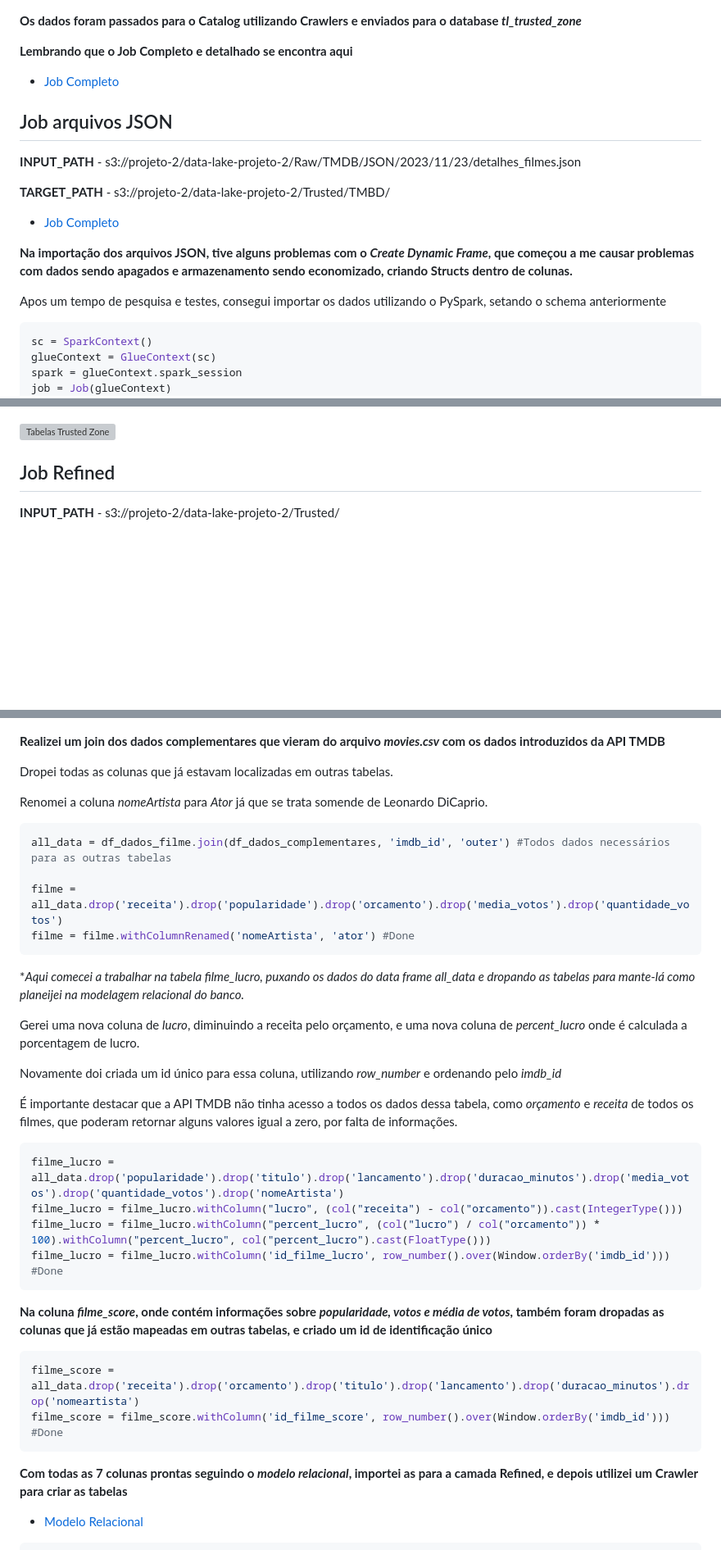
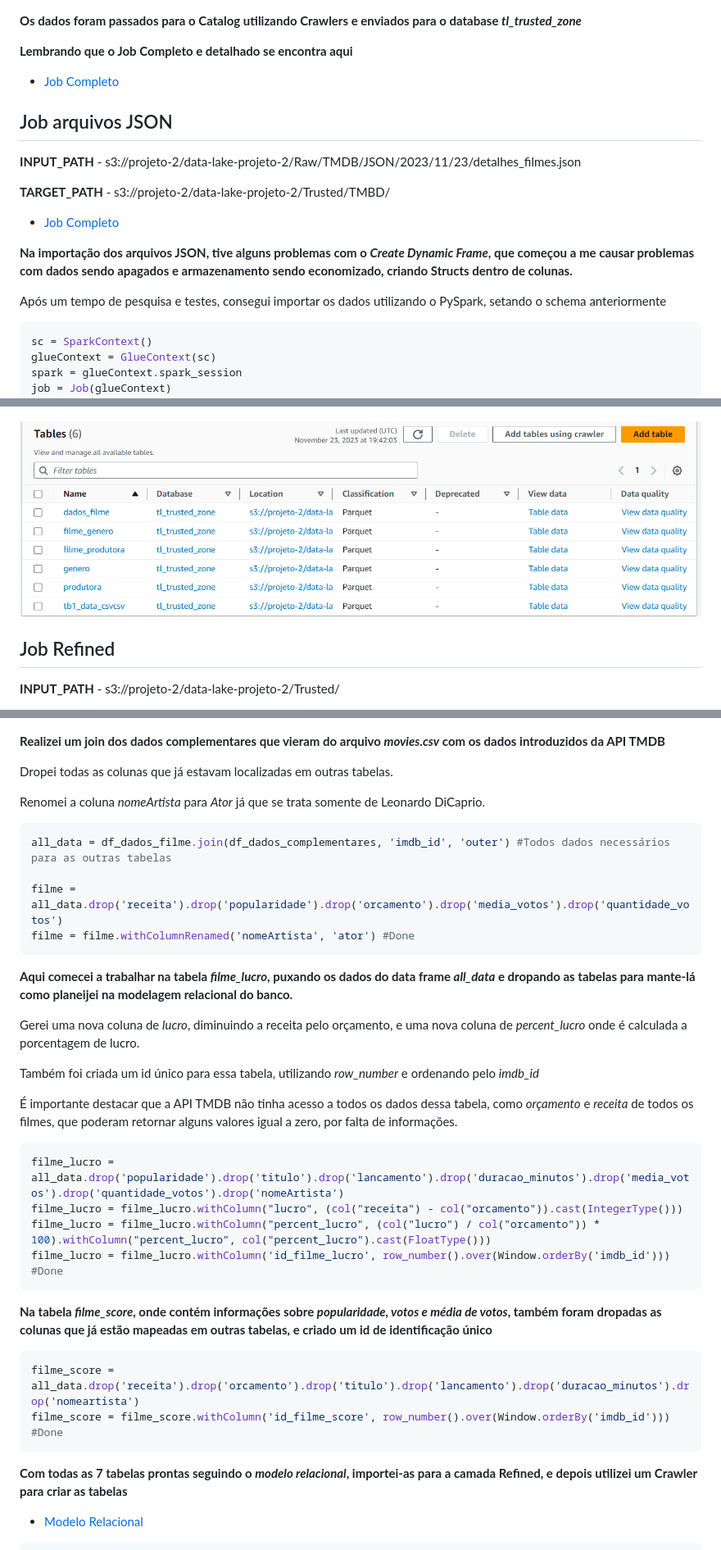
Before and after one commit to alvesabelardo/fast_pb_da, a Markdown page: PROJETO II/etapa-3-jobs/README.md, 3 parts joined by grey strips. Shown at 82% size. GitHub-like rendering; blank space fills up the shorter version; grey boxes are pictures that could not be loaded.

Commit message:
Etapa 3 - Concluida

````diff
--- a/PROJETO II/etapa-3-jobs/README.md
+++ b/PROJETO II/etapa-3-jobs/README.md
@@ -59,7 +59,7 @@ glueContext.write_dynamic_frame.from_options(
 
 **Na importação dos arquivos JSON, tive alguns problemas com o *Create Dynamic Frame*, que começou a me causar problemas com dados sendo apagados e armazenamento sendo economizado, criando Structs dentro de colunas.**
 
-Apos um tempo de pesquisa e testes, consegui importar os dados utilizando o PySpark, setando o schema anteriormente
+Após um tempo de pesquisa e testes, consegui importar os dados utilizando o PySpark, setando o schema anteriormente
 
 ```py
 sc = SparkContext()
@@ -158,7 +158,7 @@ glueContext.write_dynamic_frame.from_options(
 
 ![Banco de Dados](/img/databases.png)
 
-![Tabelas Trusted Zone](/img/tables.png.png)
+![Tabelas Trusted Zone](/img/tables.png)
 
 ## Job Refined
 
@@ -212,7 +212,7 @@ filme_produtora = filme_produtora.orderBy('id_filme_produtora')
 
 Dropei todas as colunas que já estavam localizadas em outras tabelas.
 
-Renomei a coluna *nomeArtista* para *Ator* já que se trata somende de Leonardo DiCaprio.
+Renomei a coluna *nomeArtista* para *Ator* já que se trata somente de Leonardo DiCaprio.
 
 ```py
 all_data = df_dados_filme.join(df_dados_complementares, 'imdb_id', 'outer') #Todos dados necessários para as outras tabelas
@@ -221,11 +221,11 @@ filme = all_data.drop('receita').drop('popularidade').drop('orcamento').drop('me
 filme = filme.withColumnRenamed('nomeArtista', 'ator') #Done
 ```
 
-**Aqui comecei a trabalhar na tabela *filme_lucro, puxando os dados do data frame *all_data* e dropando as tabelas para mante-lá como planeijei na modelagem relacional do banco.**
+**Aqui comecei a trabalhar na tabela *filme_lucro*, puxando os dados do data frame *all_data* e dropando as tabelas para mante-lá como planeijei na modelagem relacional do banco.**
 
 Gerei uma nova coluna de *lucro*, diminuindo a receita pelo orçamento, e uma nova coluna de *percent_lucro* onde é calculada a porcentagem de lucro.
 
-Novamente doi criada um id único para essa coluna, utilizando *row_number* e ordenando pelo *imdb_id*
+Também foi criada um id único para essa tabela, utilizando *row_number* e ordenando pelo *imdb_id*
 
 É importante destacar que a API TMDB não tinha acesso a todos os dados dessa tabela, como *orçamento* e *receita* de todos os filmes, que poderam retornar alguns valores igual a zero, por falta de informações.
 
@@ -236,14 +236,14 @@ filme_lucro = filme_lucro.withColumn("percent_lucro", (col("lucro") / col("orcam
 filme_lucro = filme_lucro.withColumn('id_filme_lucro', row_number().over(Window.orderBy('imdb_id'))) #Done
 ```
 
-**Na coluna *filme_score*, onde contém informações sobre *popularidade, votos e média de votos*, também foram dropadas as colunas que já estão mapeadas em outras tabelas, e criado um id de identificação único**
+**Na tabela *filme_score*, onde contém informações sobre *popularidade, votos e média de votos*, também foram dropadas as colunas que já estão mapeadas em outras tabelas, e criado um id de identificação único**
 
 ```py
 filme_score = all_data.drop('receita').drop('orcamento').drop('titulo').drop('lancamento').drop('duracao_minutos').drop('nomeartista')
 filme_score = filme_score.withColumn('id_filme_score', row_number().over(Window.orderBy('imdb_id'))) #Done
 ```
 
-**Com todas as 7 colunas prontas seguindo o *modelo relacional*, importei as para a camada Refined, e depois utilizei um Crawler para criar as tabelas**
+**Com todas as 7 tabelas prontas seguindo o *modelo relacional*, importei-as para a camada Refined, e depois utilizei um Crawler para criar as tabelas**
 
 - [Modelo Relacional](/img/modelagem-tabelas.jpg)
 
````
Also changed, not shown: other parts of PROJETO II/etapa-3-jobs/README.md (+4 -4 lines).
